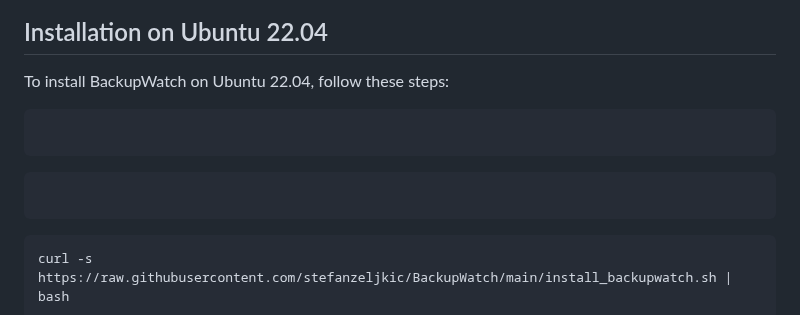
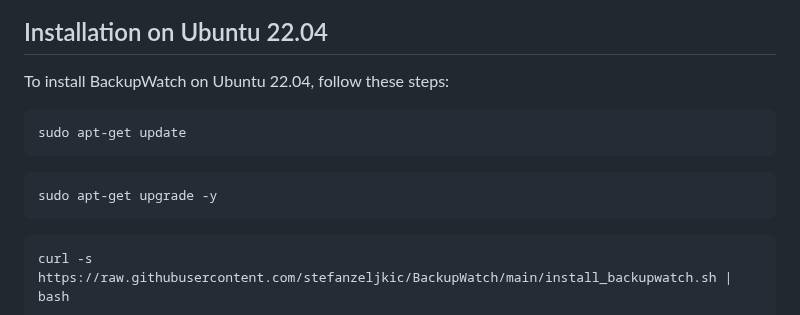
Before and after one commit to stefanzeljkic/BackupWatch, a Markdown page: README.md, the part around the change. Rendered like a GitHub page.

````diff
--- a/README.md
+++ b/README.md
@@ -91,9 +91,11 @@ Admins can:
 To install BackupWatch on Ubuntu 22.04, follow these steps:
 
 
-```sudo apt-get update
 ```
-```sudo apt-get upgrade -y
+sudo apt-get update
+```
+```
+sudo apt-get upgrade -y
 ```
 ```
 curl -s https://raw.githubusercontent.com/stefanzeljkic/BackupWatch/main/install_backupwatch.sh | bash
````
